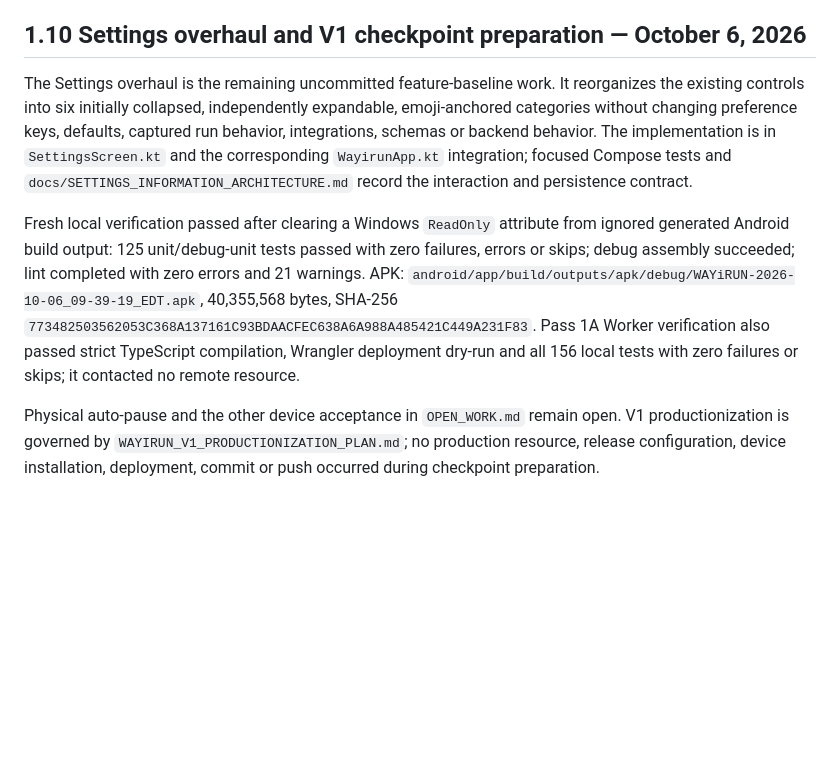
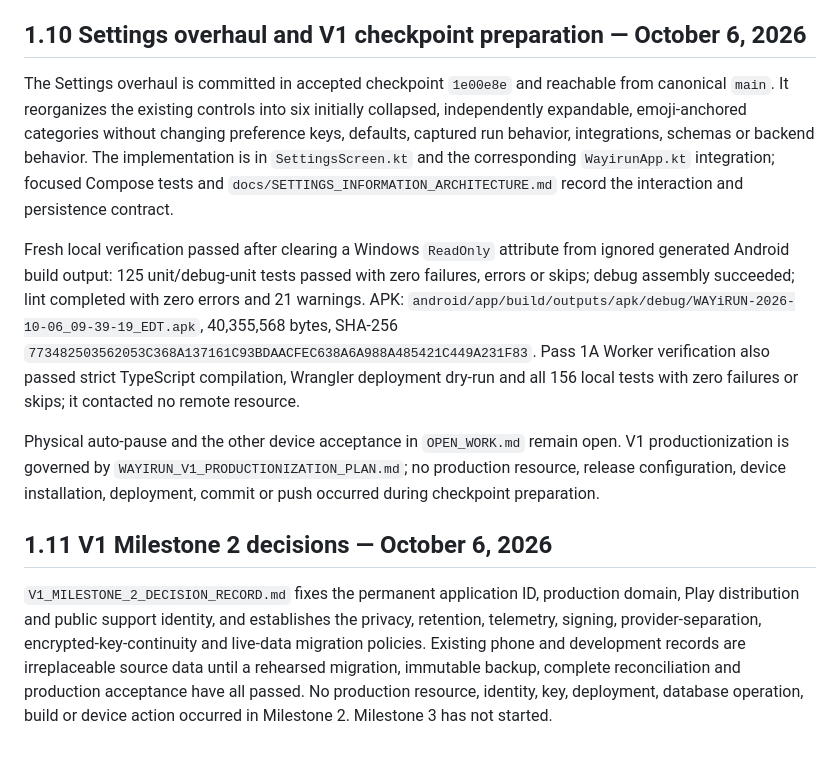
Before and after one commit to ShootPara/WAYiRUN, a Markdown page: CURRENT_STATE.md, the part around the change. GitHub-like rendering; blank space fills up the shorter version.

```diff
--- a/CURRENT_STATE.md
+++ b/CURRENT_STATE.md
@@ -111,8 +111,12 @@ The detector/GPS remediation, weather reliability repair and route-noodle placem
 
 ## 1.10 Settings overhaul and V1 checkpoint preparation — October 6, 2026
 
-The Settings overhaul is the remaining uncommitted feature-baseline work. It reorganizes the existing controls into six initially collapsed, independently expandable, emoji-anchored categories without changing preference keys, defaults, captured run behavior, integrations, schemas or backend behavior. The implementation is in `SettingsScreen.kt` and the corresponding `WayirunApp.kt` integration; focused Compose tests and `docs/SETTINGS_INFORMATION_ARCHITECTURE.md` record the interaction and persistence contract.
+The Settings overhaul is committed in accepted checkpoint `1e00e8e` and reachable from canonical `main`. It reorganizes the existing controls into six initially collapsed, independently expandable, emoji-anchored categories without changing preference keys, defaults, captured run behavior, integrations, schemas or backend behavior. The implementation is in `SettingsScreen.kt` and the corresponding `WayirunApp.kt` integration; focused Compose tests and `docs/SETTINGS_INFORMATION_ARCHITECTURE.md` record the interaction and persistence contract.
 
 Fresh local verification passed after clearing a Windows `ReadOnly` attribute from ignored generated Android build output: 125 unit/debug-unit tests passed with zero failures, errors or skips; debug assembly succeeded; lint completed with zero errors and 21 warnings. APK: `android/app/build/outputs/apk/debug/WAYiRUN-2026-10-06_09-39-19_EDT.apk`, 40,355,568 bytes, SHA-256 `773482503562053C368A137161C93BDAACFEC638A6A988A485421C449A231F83`. Pass 1A Worker verification also passed strict TypeScript compilation, Wrangler deployment dry-run and all 156 local tests with zero failures or skips; it contacted no remote resource.
 
 Physical auto-pause and the other device acceptance in `OPEN_WORK.md` remain open. V1 productionization is governed by `WAYIRUN_V1_PRODUCTIONIZATION_PLAN.md`; no production resource, release configuration, device installation, deployment, commit or push occurred during checkpoint preparation.
+
+## 1.11 V1 Milestone 2 decisions — October 6, 2026
+
+`V1_MILESTONE_2_DECISION_RECORD.md` fixes the permanent application ID, production domain, Play distribution and public support identity, and establishes the privacy, retention, telemetry, signing, provider-separation, encrypted-key-continuity and live-data migration policies. Existing phone and development records are irreplaceable source data until a rehearsed migration, immutable backup, complete reconciliation and production acceptance have all passed. No production resource, identity, key, deployment, database operation, build or device action occurred in Milestone 2. Milestone 3 has not started.
```
Also changed, not shown: V1_MILESTONE_2_DECISION_RECORD.md (added, +102 -0 lines), WAYIRUN_V1_PRODUCTIONIZATION_PLAN.md (+9 -3 lines).
